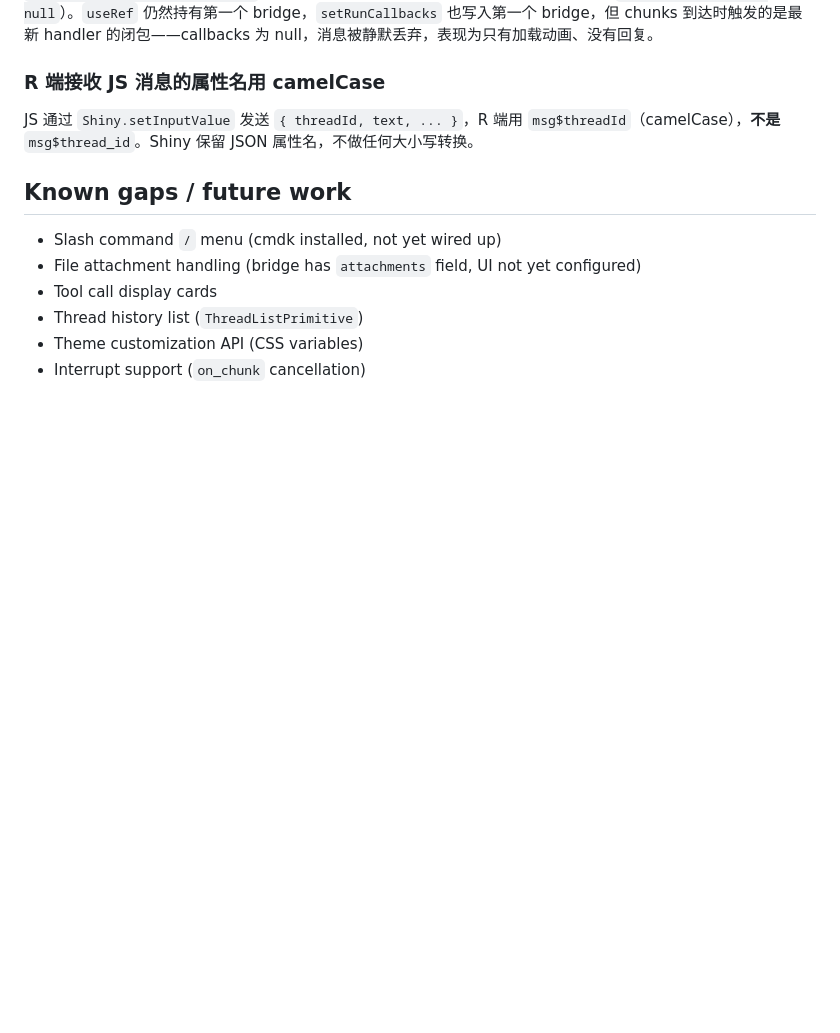
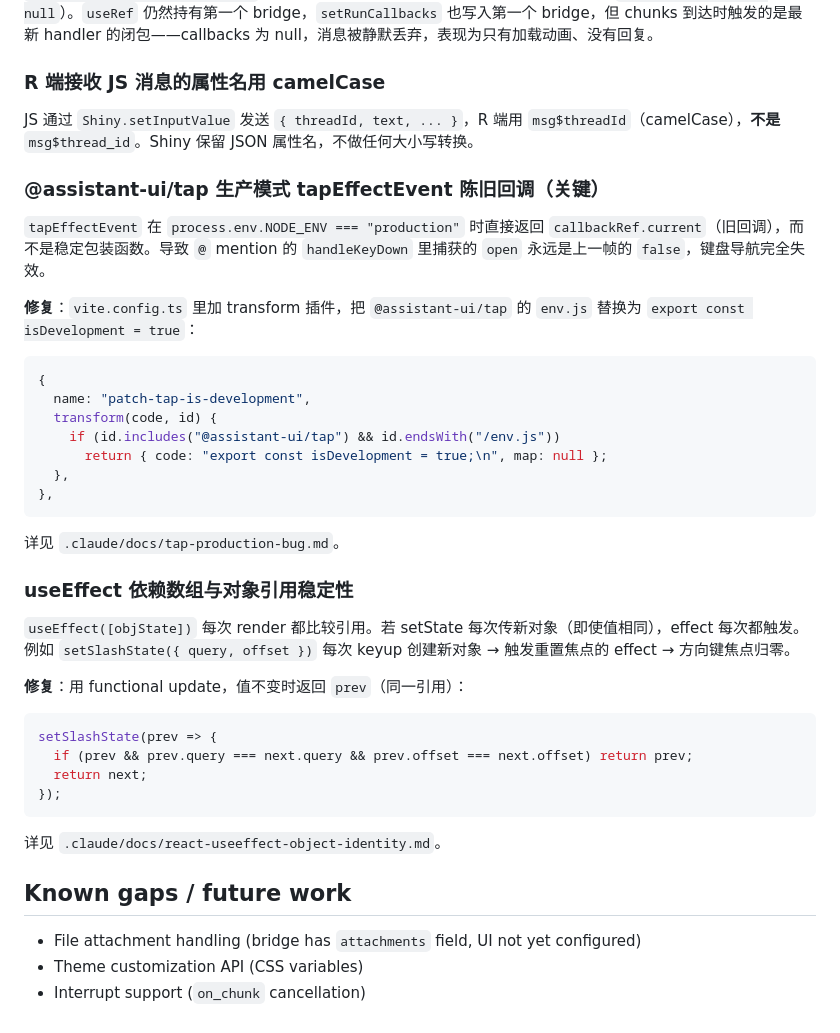
Before and after one commit to kaipingyang/shinyAssistantUI, a Markdown page: CLAUDE.md, the part around the change. Drawn GitHub-style; blank space fills up the shorter version.

Commit message:
docs: 记录 tapEffectEvent 生产模式 bug 和 useEffect 引用稳定性经验
Co-Authored-By: Claude Sonnet 4.6 <noreply@anthropic.com>

````diff
--- a/CLAUDE.md
+++ b/CLAUDE.md
@@ -123,11 +123,41 @@ if (!bridge.current) bridge.current = createShinyBridge(inputId);
 
 JS 通过 `Shiny.setInputValue` 发送 `{ threadId, text, ... }`，R 端用 `msg$threadId`（camelCase），**不是** `msg$thread_id`。Shiny 保留 JSON 属性名，不做任何大小写转换。
 
+### @assistant-ui/tap 生产模式 tapEffectEvent 陈旧回调（关键）
+
+`tapEffectEvent` 在 `process.env.NODE_ENV === "production"` 时直接返回 `callbackRef.current`（旧回调），而不是稳定包装函数。导致 `@` mention 的 `handleKeyDown` 里捕获的 `open` 永远是上一帧的 `false`，键盘导航完全失效。
+
+**修复**：`vite.config.ts` 里加 transform 插件，把 `@assistant-ui/tap` 的 `env.js` 替换为 `export const isDevelopment = true`：
+
+```typescript
+{
+  name: "patch-tap-is-development",
+  transform(code, id) {
+    if (id.includes("@assistant-ui/tap") && id.endsWith("/env.js"))
+      return { code: "export const isDevelopment = true;\n", map: null };
+  },
+},
+```
+
+详见 `.claude/docs/tap-production-bug.md`。
+
+### useEffect 依赖数组与对象引用稳定性
+
+`useEffect([objState])` 每次 render 都比较引用。若 setState 每次传新对象（即使值相同），effect 每次都触发。例如 `setSlashState({ query, offset })` 每次 keyup 创建新对象 → 触发重置焦点的 effect → 方向键焦点归零。
+
+**修复**：用 functional update，值不变时返回 `prev`（同一引用）：
+
+```typescript
+setSlashState(prev => {
+  if (prev && prev.query === next.query && prev.offset === next.offset) return prev;
+  return next;
+});
+```
+
+详见 `.claude/docs/react-useeffect-object-identity.md`。
+
 ## Known gaps / future work
 
-- Slash command `/` menu (cmdk installed, not yet wired up)
 - File attachment handling (bridge has `attachments` field, UI not yet configured)
-- Tool call display cards
-- Thread history list (`ThreadListPrimitive`)
 - Theme customization API (CSS variables)
 - Interrupt support (`on_chunk` cancellation)
````
